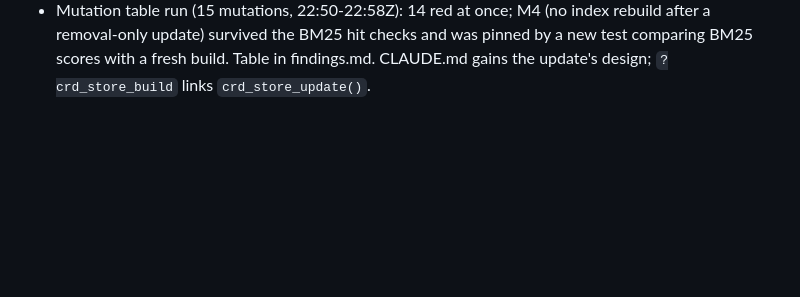
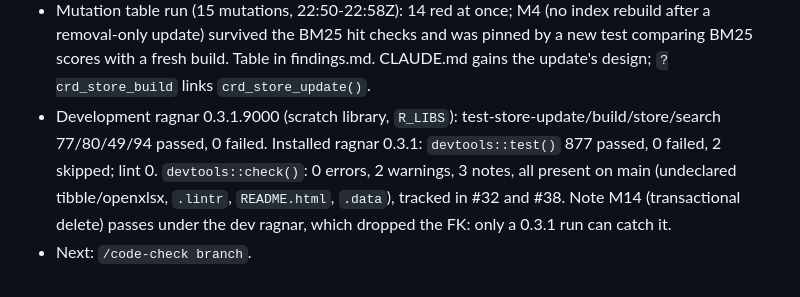
Before and after one commit to NewGraphEnvironment/cred, a Markdown page: planning/active/progress.md, the part around the change. Drawn GitHub-style; blank space fills up the shorter version.

Commit message:
Record the full-suite, check and development-ragnar runs (#44)
Co-Authored-By: Claude Opus 5.5 <noreply@anthropic.com>
Claude-Session: https://claude.ai/code/session_01EVC5um5HJEqUUwwp9qGSoh

```diff
--- a/planning/active/progress.md
+++ b/planning/active/progress.md
@@ -37,3 +37,9 @@
 - Mutation table run (15 mutations, 22:50-22:58Z): 14 red at once; M4 (no index rebuild after a removal-only
   update) survived the BM25 hit checks and was pinned by a new test comparing BM25 scores with a fresh build.
   Table in findings.md. CLAUDE.md gains the update's design; `?crd_store_build` links `crd_store_update()`.
+- Development ragnar 0.3.1.9000 (scratch library, `R_LIBS`): test-store-update/build/store/search 77/80/49/94
+  passed, 0 failed. Installed ragnar 0.3.1: `devtools::test()` 877 passed, 0 failed, 2 skipped; lint 0.
+  `devtools::check()`: 0 errors, 2 warnings, 3 notes, all present on main (undeclared tibble/openxlsx,
+  `.lintr`, `README.html`, `.data`), tracked in #32 and #38. Note M14 (transactional delete) passes under
+  the dev ragnar, which dropped the FK: only a 0.3.1 run can catch it.
+- Next: `/code-check branch`.
```
Also changed, not shown: planning/active/task_plan.md (+2 -2 lines).
